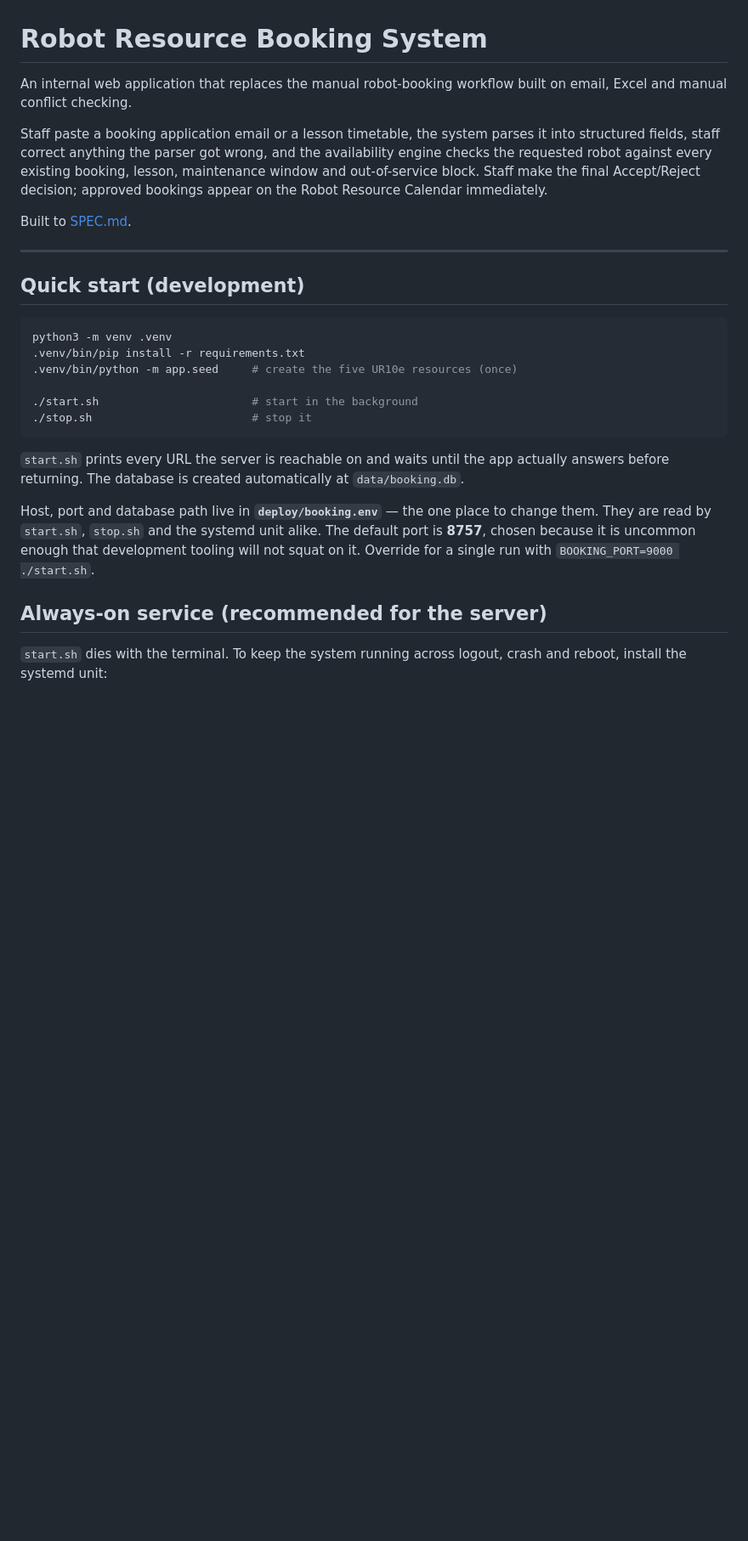
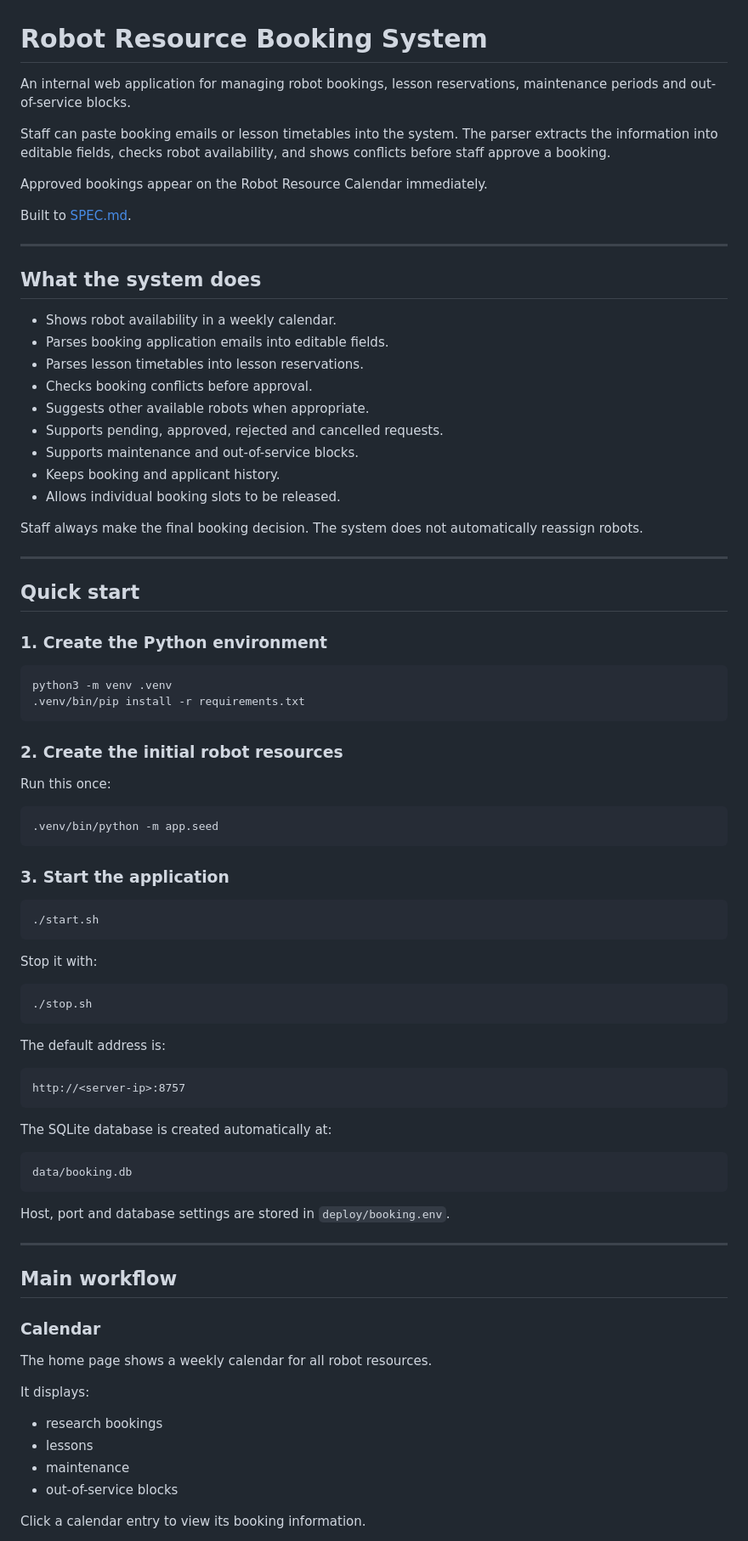
Before and after one commit to takiihor/ic_robot_booking_system, a Markdown page: README.md, the part around one of its changes. Shown at 85% size. GitHub-like rendering; blank space fills up the shorter version.

````diff
--- a/README.md
+++ b/README.md
@@ -1,38 +1,88 @@
 # Robot Resource Booking System
 
-An internal web application that replaces the manual robot-booking workflow built on
-email, Excel and manual conflict checking.
+An internal web application for managing robot bookings, lesson reservations, maintenance periods and out-of-service blocks.
 
-Staff paste a booking application email or a lesson timetable, the system parses it into
-structured fields, staff correct anything the parser got wrong, and the availability
-engine checks the requested robot against every existing booking, lesson, maintenance
-window and out-of-service block. Staff make the final Accept/Reject decision; approved
-bookings appear on the Robot Resource Calendar immediately.
+Staff can paste booking emails or lesson timetables into the system. The parser extracts the information into editable fields, checks robot availability, and shows conflicts before staff approve a booking.
+
+Approved bookings appear on the Robot Resource Calendar immediately.
 
 Built to [SPEC.md](SPEC.md).
 
 ---
 
-## Quick start (development)
+## What the system does
+
+- Shows robot availability in a weekly calendar.
+- Parses booking application emails into editable fields.
+- Parses lesson timetables into lesson reservations.
+- Checks booking conflicts before approval.
+- Suggests other available robots when appropriate.
+- Supports pending, approved, rejected and cancelled requests.
+- Supports maintenance and out-of-service blocks.
+- Keeps booking and applicant history.
+- Allows individual booking slots to be released.
+
+Staff always make the final booking decision. The system does not automatically reassign robots.
+
+---
+
+## Quick start
+
+### 1. Create the Python environment
 
 ```bash
 python3 -m venv .venv
 .venv/bin/pip install -r requirements.txt
-.venv/bin/python -m app.seed     # create the five UR10e resources (once)
-
-./start.sh                       # start in the background
-./stop.sh                        # stop it
 ```
 
-`start.sh` prints every URL the server is reachable on and waits until the app actually
-answers before returning. The database is created automatically at `data/booking.db`.
+### 2. Create the initial robot resources
 
-Host, port and database path live in **`deploy/booking.env`** — the one place to change
-them. They are read by `start.sh`, `stop.sh` and the systemd unit alike. The default port is **8757**,
-chosen because it is uncommon enough that development tooling will not squat on it.
-Override for a single run with `BOOKING_PORT=9000 ./start.sh`.
+Run this once:
 
-## Always-on service (recommended for the server)
+```bash
+.venv/bin/python -m app.seed
+```
 
-`start.sh` dies with the terminal. To keep the system running across logout, crash and
-reboot, install the systemd unit:
+### 3. Start the application
+
+```bash
+./start.sh
+```
+
+Stop it with:
+
+```bash
+./stop.sh
+```
+
+The default address is:
+
+```text
+http://<server-ip>:8757
+```
+
+The SQLite database is created automatically at:
+
+```text
+data/booking.db
+```
+
+Host, port and database settings are stored in `deploy/booking.env`.
+
+---
+
+## Main workflow
+
+### Calendar
+
+The home page shows a weekly calendar for all robot resources.
+
+It displays:
+
+- research bookings
+- lessons
+- maintenance
+- out-of-service blocks
+
+Click a calendar entry to view its booking information.
+
````
Also changed, not shown: other parts of README.md (+154 -216 lines).
